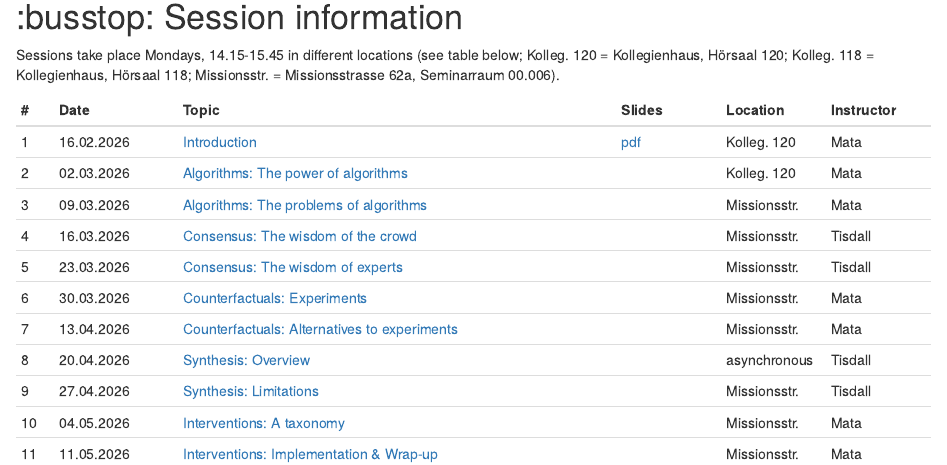
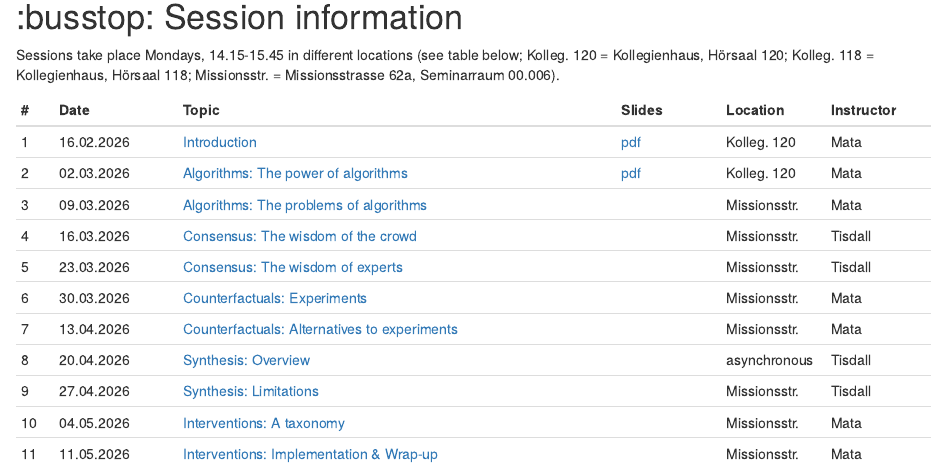
Before and after one commit to matarui/EBDM_FS26, an R Markdown document (index.Rmd): the page in a window 1100 px wide, from 200 px down. Rendered offline with R 4.5, knitr and Pandoc, with nearby package versions; drawn as R Markdown's standard HTML page in place of the format the file asks for.

Commit message:
update session 2

```diff
--- a/index.Rmd
+++ b/index.Rmd
@@ -35,7 +35,7 @@ Sessions take place Mondays, 14.15-15.45 in different locations (see table below
 | # | Date     | Topic                         | Slides | Location | Instructor |
 |---| ---------|-------------------------------|--------| --------| --------|
 | 1 | 16.02.2026 | [Introduction](session1.html) | [pdf](presentations/EBDM_session1.pdf) | Kolleg. 120 | Mata|
-| 2 | 02.03.2026 | [Algorithms: The power of algorithms](session2.html) |  | Kolleg. 120 | Mata |
+| 2 | 02.03.2026 | [Algorithms: The power of algorithms](session2.html) |  [pdf](presentations/EBDM_session2.pdf)  | Kolleg. 120 | Mata |
 | 3 | 09.03.2026 | [Algorithms: The problems of algorithms](session3.html) |  | Missionsstr. | Mata |
 | 4 | 16.03.2026 | [Consensus: The wisdom of the crowd](session4.html) | | Missionsstr. | Tisdall |
 | 5 | 23.03.2026 | [Consensus: The wisdom of experts](session5.html) |  | Missionsstr. | Tisdall |
```
Also changed, not shown: 4 other files.
